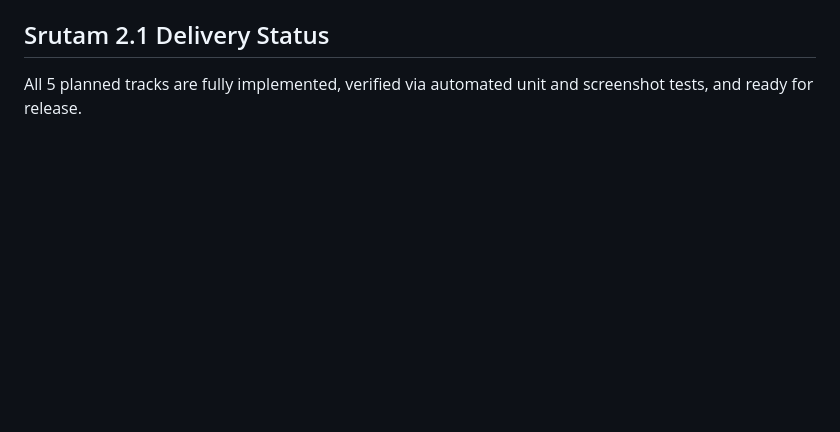
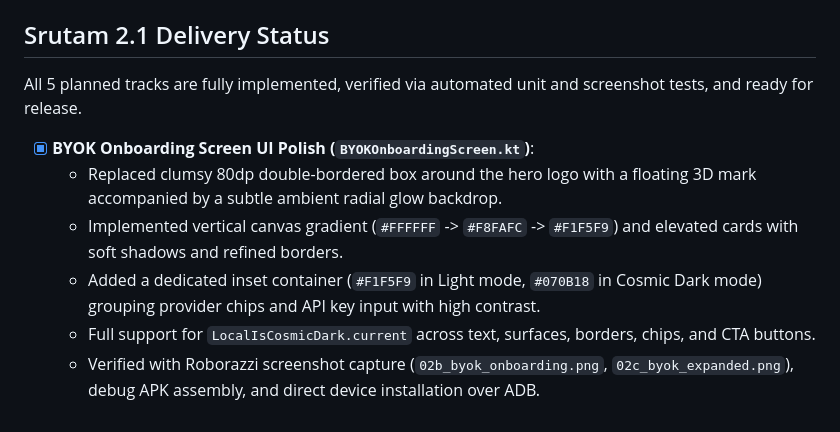
Before and after one commit to iamjustkrishna/Srutam, a Markdown page: .agents/state/current.md, the part around the change. Drawn GitHub-style; blank space fills up the shorter version.

Commit message:
docs(state): update current milestone memory with BYOK UI polish

```diff
--- a/.agents/state/current.md
+++ b/.agents/state/current.md
@@ -168,3 +168,10 @@
 
 ## Srutam 2.1 Delivery Status
 All 5 planned tracks are fully implemented, verified via automated unit and screenshot tests, and ready for release.
+
+- [x] **BYOK Onboarding Screen UI Polish (`BYOKOnboardingScreen.kt`)**:
+  - Replaced clumsy 80dp double-bordered box around the hero logo with a floating 3D mark accompanied by a subtle ambient radial glow backdrop.
+  - Implemented vertical canvas gradient (`#FFFFFF` -> `#F8FAFC` -> `#F1F5F9`) and elevated cards with soft shadows and refined borders.
+  - Added a dedicated inset container (`#F1F5F9` in Light mode, `#070B18` in Cosmic Dark mode) grouping provider chips and API key input with high contrast.
+  - Full support for `LocalIsCosmicDark.current` across text, surfaces, borders, chips, and CTA buttons.
+  - Verified with Roborazzi screenshot capture (`02b_byok_onboarding.png`, `02c_byok_expanded.png`), debug APK assembly, and direct device installation over ADB.
```
